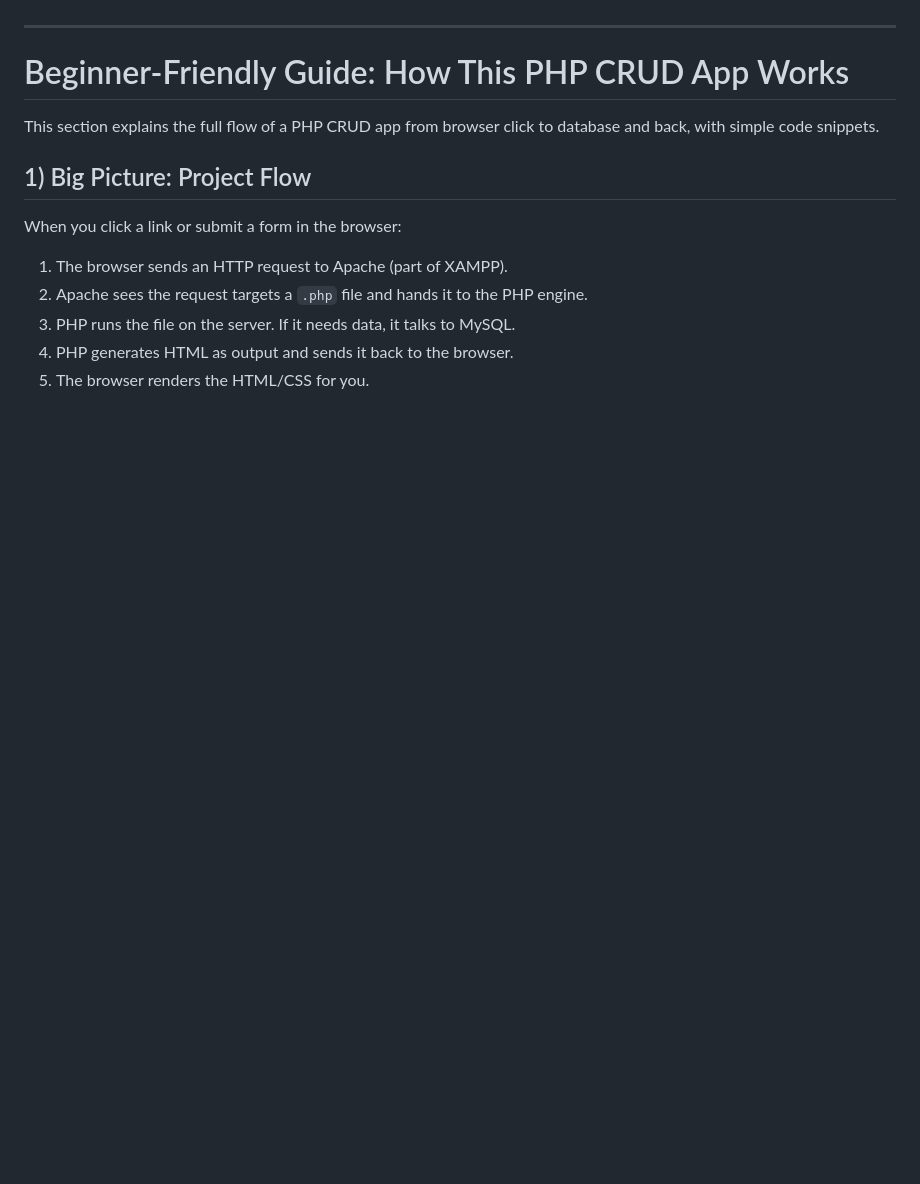
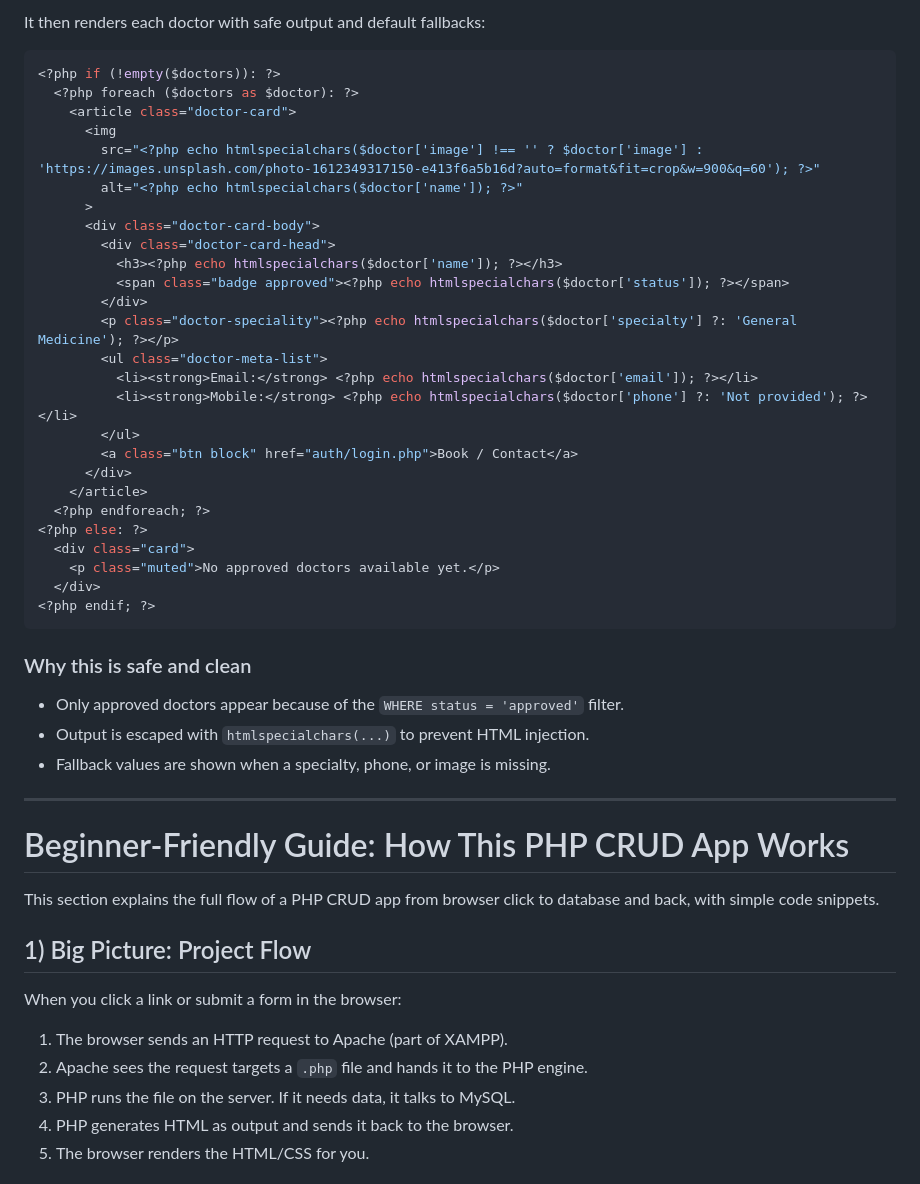
Before and after one commit to im-Toqeer-506/Doctor-Portel, a Markdown page: README.md, the part around one of its changes. Drawn GitHub-style; blank space fills up the shorter version.

````diff
--- a/README.md
+++ b/README.md
@@ -97,3 +171,39 @@ $dbname = 'doctor_system';
+It then renders each doctor with safe output and default fallbacks:
+
+```php
+<?php if (!empty($doctors)): ?>
+  <?php foreach ($doctors as $doctor): ?>
+    <article class="doctor-card">
+      <img
+        src="<?php echo htmlspecialchars($doctor['image'] !== '' ? $doctor['image'] : 'https://images.unsplash.com/photo-1612349317150-e413f6a5b16d?auto=format&fit=crop&w=900&q=60'); ?>"
+        alt="<?php echo htmlspecialchars($doctor['name']); ?>"
+      >
+      <div class="doctor-card-body">
+        <div class="doctor-card-head">
+          <h3><?php echo htmlspecialchars($doctor['name']); ?></h3>
+          <span class="badge approved"><?php echo htmlspecialchars($doctor['status']); ?></span>
+        </div>
+        <p class="doctor-speciality"><?php echo htmlspecialchars($doctor['specialty'] ?: 'General Medicine'); ?></p>
+        <ul class="doctor-meta-list">
+          <li><strong>Email:</strong> <?php echo htmlspecialchars($doctor['email']); ?></li>
+          <li><strong>Mobile:</strong> <?php echo htmlspecialchars($doctor['phone'] ?: 'Not provided'); ?></li>
+        </ul>
+        <a class="btn block" href="auth/login.php">Book / Contact</a>
+      </div>
+    </article>
+  <?php endforeach; ?>
+<?php else: ?>
+  <div class="card">
+    <p class="muted">No approved doctors available yet.</p>
+  </div>
+<?php endif; ?>
+```
+
+### Why this is safe and clean
+
+- Only approved doctors appear because of the `WHERE status = 'approved'` filter.
+- Output is escaped with `htmlspecialchars(...)` to prevent HTML injection.
+- Fallback values are shown when a specialty, phone, or image is missing.
 
 ---
 
````
Also changed, not shown: other parts of README.md (+74 -0 lines).
